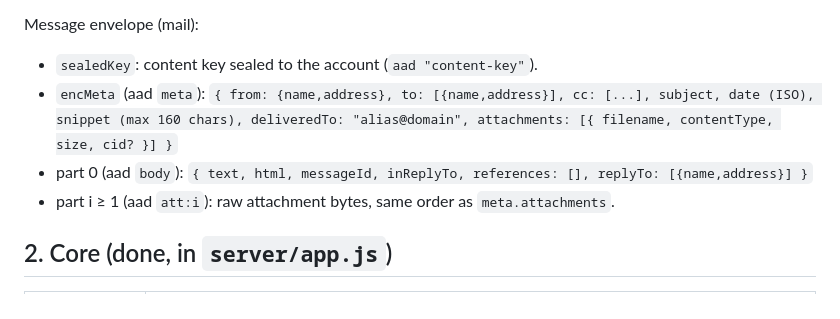
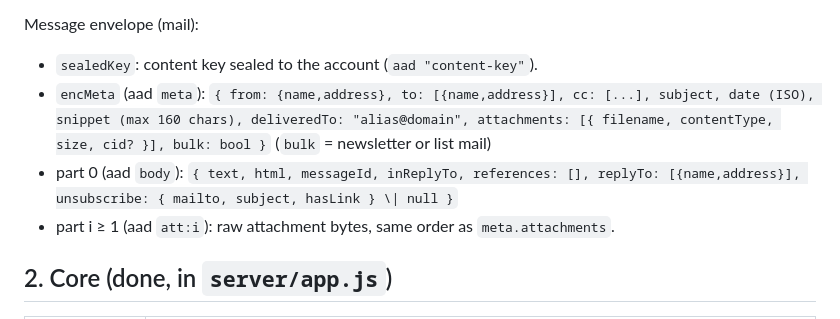
Before and after one commit to BobRoss214/Games, a Markdown page: identity-hub/docs/API.md, the part around the change. GitHub-like rendering.

```diff
--- a/identity-hub/docs/API.md
+++ b/identity-hub/docs/API.md
@@ -53,8 +53,8 @@ plain value and the server checks it against the stored HMAC.
 
 Message envelope (mail):
 - `sealedKey`: content key sealed to the account (`aad "content-key"`).
-- `encMeta` (aad `meta`): `{ from: {name,address}, to: [{name,address}], cc: [...], subject, date (ISO), snippet (max 160 chars), deliveredTo: "alias@domain", attachments: [{ filename, contentType, size, cid? }] }`
-- part 0 (aad `body`): `{ text, html, messageId, inReplyTo, references: [], replyTo: [{name,address}] }`
+- `encMeta` (aad `meta`): `{ from: {name,address}, to: [{name,address}], cc: [...], subject, date (ISO), snippet (max 160 chars), deliveredTo: "alias@domain", attachments: [{ filename, contentType, size, cid? }], bulk: bool }` (`bulk` = newsletter or list mail)
+- part 0 (aad `body`): `{ text, html, messageId, inReplyTo, references: [], replyTo: [{name,address}], unsubscribe: { mailto, subject, hasLink } \| null }`
 - part i ≥ 1 (aad `att:i`): raw attachment bytes, same order as `meta.attachments`.
 
 ## 2. Core (done, in `server/app.js`)
```
